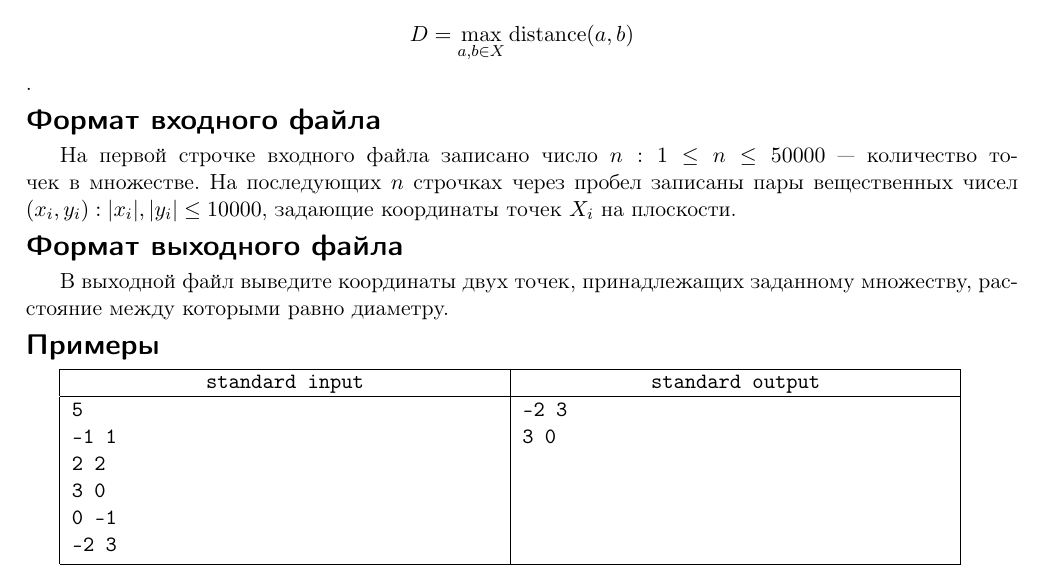
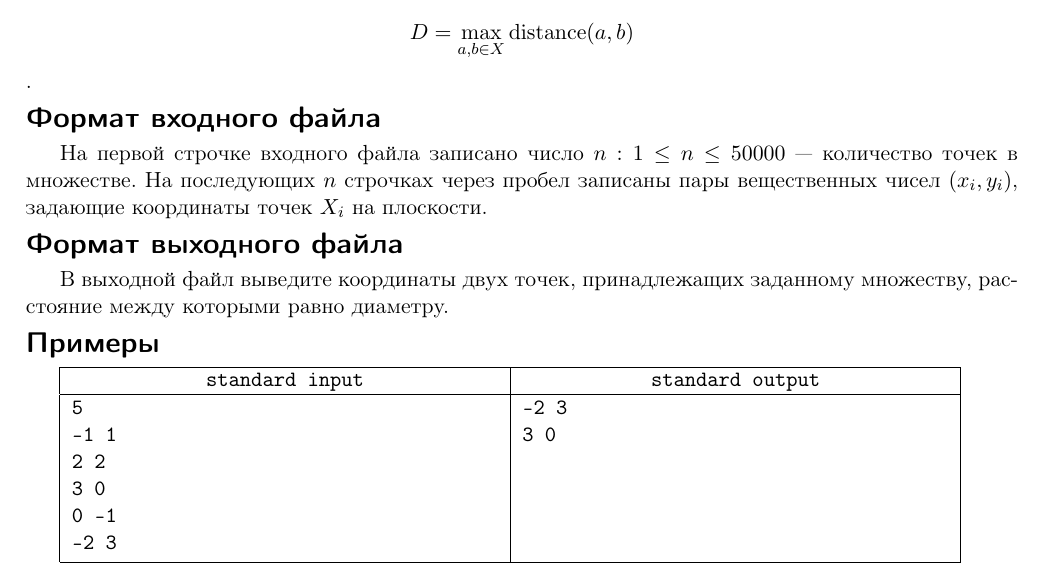
Before and after one commit to rybak/ITMO, a LaTeX document (cg2012.1/statements/11-point_set_diameter/statement.tex, which reads cg2012.1/statements/11-point_set_diameter/point_set_diameter.tex): part of the page, cut so that both start at the same text. Compiled offline with pdfLaTeX.

Commit message:
????? ??????????? ?? ??????????

```diff
--- a/cg2012.1/statements/11-point_set_diameter/point_set_diameter.tex
+++ b/cg2012.1/statements/11-point_set_diameter/point_set_diameter.tex
@@ -5,7 +5,7 @@ $$ D = \max\limits_{a, b \in X} \operatorname{distance}(a, b) $$.
 
 \InputFile
 
-На первой строчке входного файла записано число $n: 1 \le n \le 50000$ — количество точек в множестве. На последующих $n$ строчках через пробел записаны пары вещественных чисел $(x_i, y_i): |x_i| , |y_i| \le 10000$, задающие координаты точек $X_i$ на плоскости.
+На первой строчке входного файла записано число $n: 1 \le n \le 50000$ — количество точек в множестве. На последующих $n$ строчках через пробел записаны пары вещественных чисел $(x_i, y_i)$, задающие координаты точек $X_i$ на плоскости.
 
 \OutputFile
 В выходной файл выведите координаты двух точек, принадлежащих заданному множеству, расстояние между которыми равно диаметру.
```
Also changed, not shown: cg2012.1/statements/11-point_set_diameter/statement.pdf.
